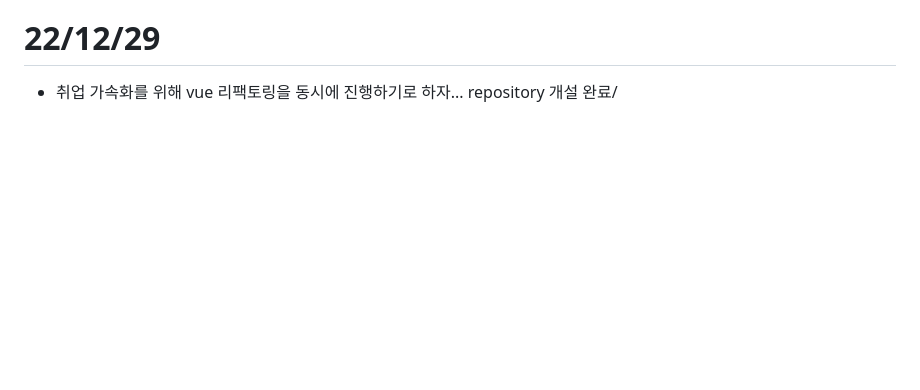
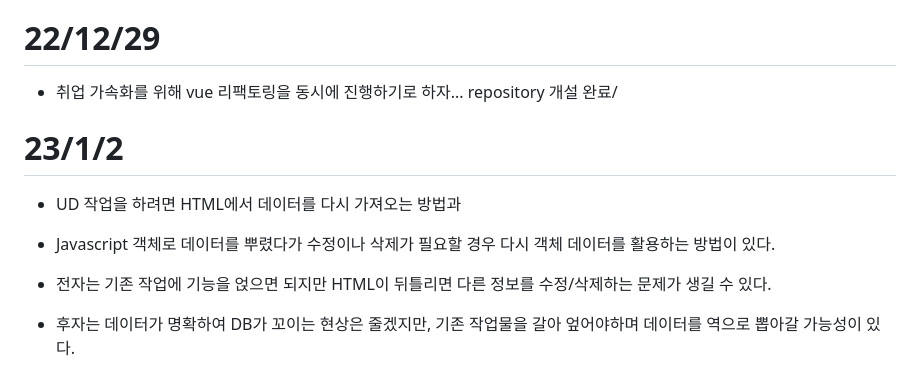
Before and after one commit to facitea/facitea.github.io, a Markdown page: 개발일지.md, the part around the change. Rendered like a GitHub page; blank space fills up the shorter version.

```diff
--- a/개발일지.md
+++ b/개발일지.md
@@ -642,3 +642,10 @@ db.collection('게시판').orderBy("feedId", "desc").where("feedId", "<=", lastf
 
 # 22/12/29
 - 취업 가속화를 위해 vue 리팩토링을 동시에 진행하기로 하자... repository 개설 완료/
+
+# 23/1/2
+- UD 작업을 하려면 HTML에서 데이터를 다시 가져오는 방법과
+- Javascript 객체로 데이터를 뿌렸다가 수정이나 삭제가 필요할 경우 다시 객체 데이터를 활용하는 방법이 있다.
+
+- 전자는 기존 작업에 기능을 얹으면 되지만 HTML이 뒤틀리면 다른 정보를 수정/삭제하는 문제가 생길 수 있다.
+- 후자는 데이터가 명확하여 DB가 꼬이는 현상은 줄겠지만, 기존 작업물을 갈아 엎어야하며 데이터를 역으로 뽑아갈 가능성이 있다.
```
